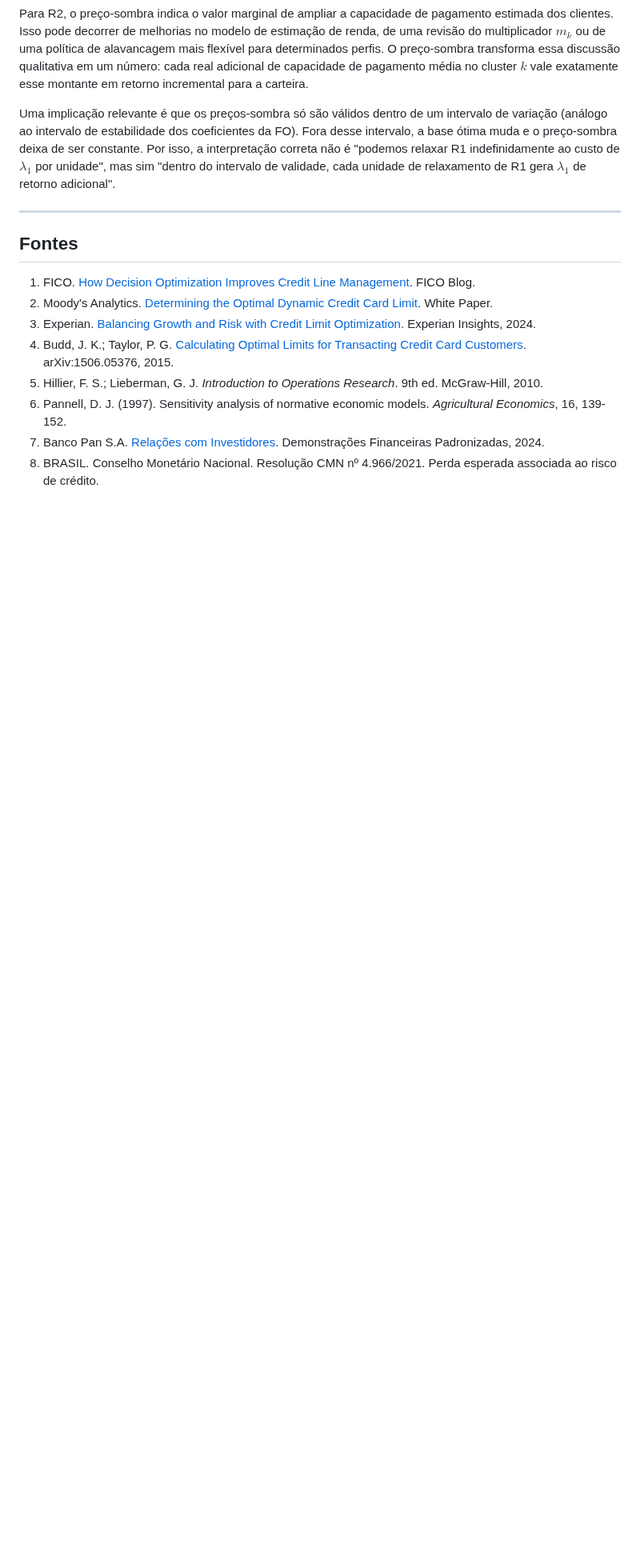
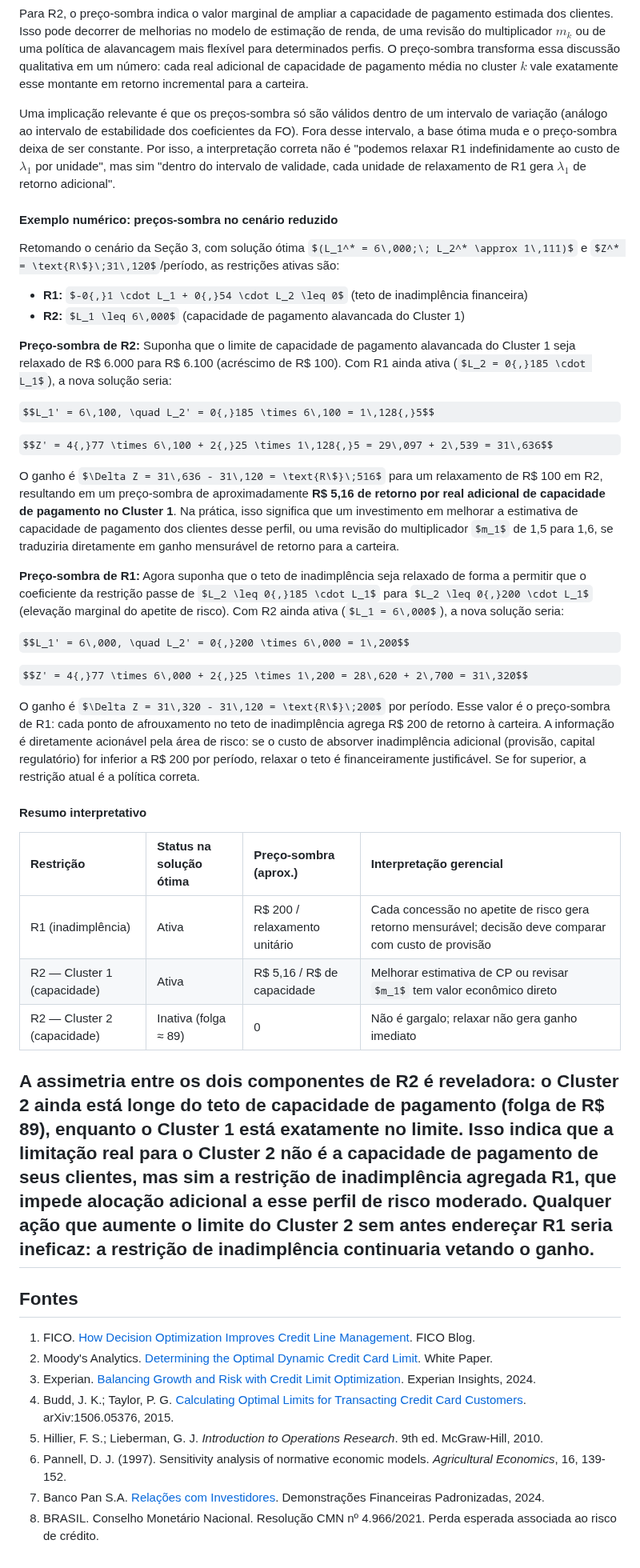
Before and after one commit to diegofsiilva/otimizacao_e_pesquisa_operacional, a Markdown page: artefatos/modelagem_matematica.md, the part around the change. Shown at 80% size. Drawn GitHub-style; some formulas as TeX source; blank space fills up the shorter version.

Commit message:
docs: add numerical example and interpretive summary

```diff
--- a/artefatos/modelagem_matematica.md
+++ b/artefatos/modelagem_matematica.md
@@ -362,7 +362,38 @@ Para R2, o preço-sombra indica o valor marginal de ampliar a capacidade de paga
 
 Uma implicação relevante é que os preços-sombra só são válidos dentro de um intervalo de variação (análogo ao intervalo de estabilidade dos coeficientes da FO). Fora desse intervalo, a base ótima muda e o preço-sombra deixa de ser constante. Por isso, a interpretação correta não é "podemos relaxar R1 indefinidamente ao custo de $\lambda_1$ por unidade", mas sim "dentro do intervalo de validade, cada unidade de relaxamento de R1 gera $\lambda_1$ de retorno adicional".
 
+#### Exemplo numérico: preços-sombra no cenário reduzido
 
+Retomando o cenário da Seção 3, com solução ótima $(L_1^* = 6\,000;\; L_2^* \approx 1\,111)$ e $Z^* = \text{R\$}\;31\,120$/período, as restrições ativas são:
+
+- **R1:** $-0{,}1 \cdot L_1 + 0{,}54 \cdot L_2 \leq 0$ (teto de inadimplência financeira)
+- **R2:** $L_1 \leq 6\,000$ (capacidade de pagamento alavancada do Cluster 1)
+
+**Preço-sombra de R2:** Suponha que o limite de capacidade de pagamento alavancada do Cluster 1 seja relaxado de R\$ 6.000 para R\$ 6.100 (acréscimo de R\$ 100). Com R1 ainda ativa ($L_2 = 0{,}185 \cdot L_1$), a nova solução seria:
+
+$$L_1' = 6\,100, \quad L_2' = 0{,}185 \times 6\,100 = 1\,128{,}5$$
+
+$$Z' = 4{,}77 \times 6\,100 + 2{,}25 \times 1\,128{,}5 = 29\,097 + 2\,539 = 31\,636$$
+
+O ganho é $\Delta Z = 31\,636 - 31\,120 = \text{R\$}\;516$ para um relaxamento de R\$ 100 em R2, resultando em um preço-sombra de aproximadamente **R\$ 5,16 de retorno por real adicional de capacidade de pagamento no Cluster 1**. Na prática, isso significa que um investimento em melhorar a estimativa de capacidade de pagamento dos clientes desse perfil, ou uma revisão do multiplicador $m_1$ de 1,5 para 1,6, se traduziria diretamente em ganho mensurável de retorno para a carteira.
+
+**Preço-sombra de R1:** Agora suponha que o teto de inadimplência seja relaxado de forma a permitir que o coeficiente da restrição passe de $L_2 \leq 0{,}185 \cdot L_1$ para $L_2 \leq 0{,}200 \cdot L_1$ (elevação marginal do apetite de risco). Com R2 ainda ativa ($L_1 = 6\,000$), a nova solução seria:
+
+$$L_1' = 6\,000, \quad L_2' = 0{,}200 \times 6\,000 = 1\,200$$
+
+$$Z' = 4{,}77 \times 6\,000 + 2{,}25 \times 1\,200 = 28\,620 + 2\,700 = 31\,320$$
+
+O ganho é $\Delta Z = 31\,320 - 31\,120 = \text{R\$}\;200$ por período. Esse valor é o preço-sombra de R1: cada ponto de afrouxamento no teto de inadimplência agrega R\$ 200 de retorno à carteira. A informação é diretamente acionável pela área de risco: se o custo de absorver inadimplência adicional (provisão, capital regulatório) for inferior a R\$ 200 por período, relaxar o teto é financeiramente justificável. Se for superior, a restrição atual é a política correta.
+
+#### Resumo interpretativo
+
+| Restrição | Status na solução ótima | Preço-sombra (aprox.) | Interpretação gerencial |
+| :-------- | :---------------------- | :-------------------- | :---------------------- |
+| R1 (inadimplência) | Ativa | R\$ 200 / relaxamento unitário | Cada concessão no apetite de risco gera retorno mensurável; decisão deve comparar com custo de provisão |
+| R2 — Cluster 1 (capacidade) | Ativa | R\$ 5,16 / R\$ de capacidade | Melhorar estimativa de CP ou revisar $m_1$ tem valor econômico direto |
+| R2 — Cluster 2 (capacidade) | Inativa (folga ≈ 89) | 0 | Não é gargalo; relaxar não gera ganho imediato |
+
+A assimetria entre os dois componentes de R2 é reveladora: o Cluster 2 ainda está longe do teto de capacidade de pagamento (folga de R\$ 89), enquanto o Cluster 1 está exatamente no limite. Isso indica que a limitação real para o Cluster 2 não é a capacidade de pagamento de seus clientes, mas sim a restrição de inadimplência agregada R1, que impede alocação adicional a esse perfil de risco moderado. Qualquer ação que aumente o limite do Cluster 2 sem antes endereçar R1 seria ineficaz: a restrição de inadimplência continuaria vetando o ganho.
 ---
 
 ## Fontes
```
